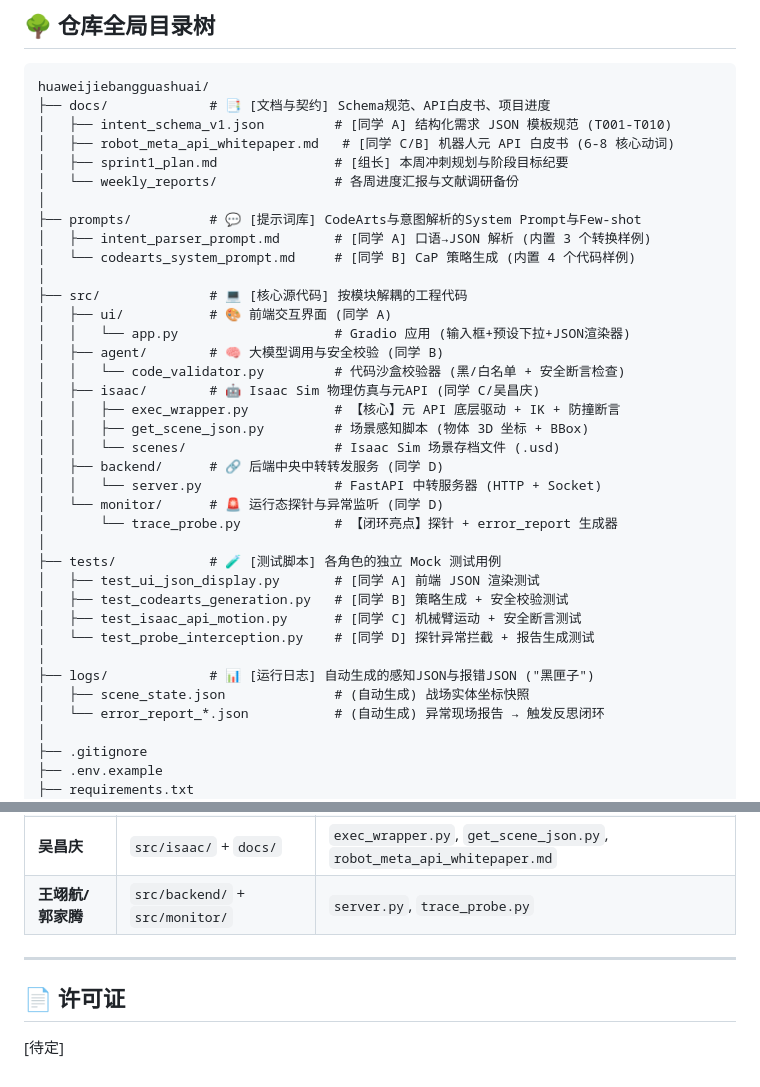
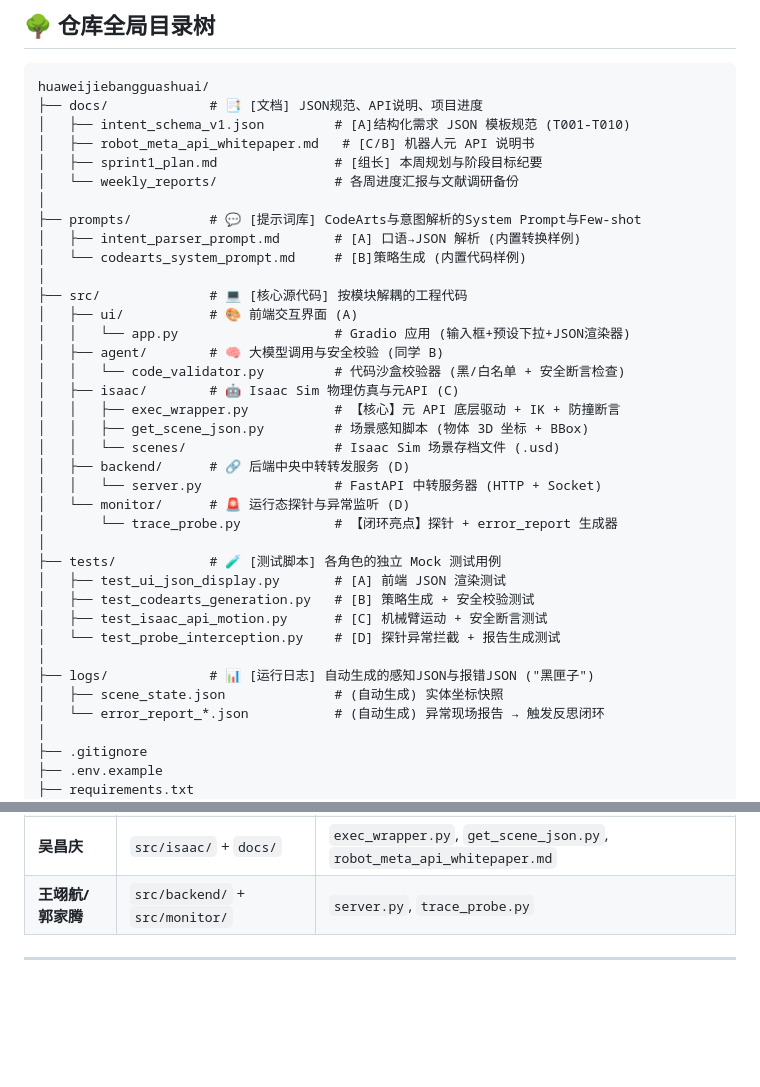
Before and after one commit to Liyu-u/codearts-embodied-ai, a Markdown page: README.md, 2 parts joined by grey strips. GitHub-like rendering; blank space fills up the shorter version.

````diff
--- a/README.md
+++ b/README.md
@@ -16,38 +16,38 @@
 
 ```
 huaweijiebangguashuai/
-├── docs/             # 📑 [文档与契约] Schema规范、API白皮书、项目进度
-│   ├── intent_schema_v1.json         # [同学 A] 结构化需求 JSON 模板规范 (T001-T010)
-│   ├── robot_meta_api_whitepaper.md   # [同学 C/B] 机器人元 API 白皮书 (6-8 核心动词)
-│   ├── sprint1_plan.md               # [组长] 本周冲刺规划与阶段目标纪要
+├── docs/             # 📑 [文档] JSON规范、API说明、项目进度
+│   ├── intent_schema_v1.json         # [A]结构化需求 JSON 模板规范 (T001-T010)
+│   ├── robot_meta_api_whitepaper.md   # [C/B] 机器人元 API 说明书
+│   ├── sprint1_plan.md               # [组长] 本周规划与阶段目标纪要
 │   └── weekly_reports/               # 各周进度汇报与文献调研备份
 │
 ├── prompts/          # 💬 [提示词库] CodeArts与意图解析的System Prompt与Few-shot
-│   ├── intent_parser_prompt.md       # [同学 A] 口语→JSON 解析 (内置 3 个转换样例)
-│   └── codearts_system_prompt.md     # [同学 B] CaP 策略生成 (内置 4 个代码样例)
+│   ├── intent_parser_prompt.md       # [A] 口语→JSON 解析 (内置转换样例)
+│   └── codearts_system_prompt.md     # [B]策略生成 (内置代码样例)
 │
 ├── src/              # 💻 [核心源代码] 按模块解耦的工程代码
-│   ├── ui/           # 🎨 前端交互界面 (同学 A)
+│   ├── ui/           # 🎨 前端交互界面 (A)
 │   │   └── app.py                    # Gradio 应用 (输入框+预设下拉+JSON渲染器)
 │   ├── agent/        # 🧠 大模型调用与安全校验 (同学 B)
 │   │   └── code_validator.py         # 代码沙盒校验器 (黑/白名单 + 安全断言检查)
-│   ├── isaac/        # 🤖 Isaac Sim 物理仿真与元API (同学 C/吴昌庆)
+│   ├── isaac/        # 🤖 Isaac Sim 物理仿真与元API (C)
 │   │   ├── exec_wrapper.py           # 【核心】元 API 底层驱动 + IK + 防撞断言
 │   │   ├── get_scene_json.py         # 场景感知脚本 (物体 3D 坐标 + BBox)
 │   │   └── scenes/                   # Isaac Sim 场景存档文件 (.usd)
-│   ├── backend/      # 🔗 后端中央中转转发服务 (同学 D)
+│   ├── backend/      # 🔗 后端中央中转转发服务 (D)
 │   │   └── server.py                 # FastAPI 中转服务器 (HTTP + Socket)
-│   └── monitor/      # 🚨 运行态探针与异常监听 (同学 D)
+│   └── monitor/      # 🚨 运行态探针与异常监听 (D)
 │       └── trace_probe.py            # 【闭环亮点】探针 + error_report 生成器
 │
 ├── tests/            # 🧪 [测试脚本] 各角色的独立 Mock 测试用例
-│   ├── test_ui_json_display.py       # [同学 A] 前端 JSON 渲染测试
-│   ├── test_codearts_generation.py   # [同学 B] 策略生成 + 安全校验测试
-│   ├── test_isaac_api_motion.py      # [同学 C] 机械臂运动 + 安全断言测试
-│   └── test_probe_interception.py    # [同学 D] 探针异常拦截 + 报告生成测试
+│   ├── test_ui_json_display.py       # [A] 前端 JSON 渲染测试
+│   ├── test_codearts_generation.py   # [B] 策略生成 + 安全校验测试
+│   ├── test_isaac_api_motion.py      # [C] 机械臂运动 + 安全断言测试
+│   └── test_probe_interception.py    # [D] 探针异常拦截 + 报告生成测试
 │
 ├── logs/             # 📊 [运行日志] 自动生成的感知JSON与报错JSON ("黑匣子")
-│   ├── scene_state.json              # (自动生成) 战场实体坐标快照
+│   ├── scene_state.json              # (自动生成) 实体坐标快照
 │   └── error_report_*.json           # (自动生成) 异常现场报告 → 触发反思闭环
 │
 ├── .gitignore
@@ -117,7 +117,3 @@ cd src/ui && python app.py
 | **王翊航/郭家腾** | `src/backend/` + `src/monitor/` | `server.py`, `trace_probe.py` |
 
 ---
-
-## 📄 许可证
-
-[待定]
````
